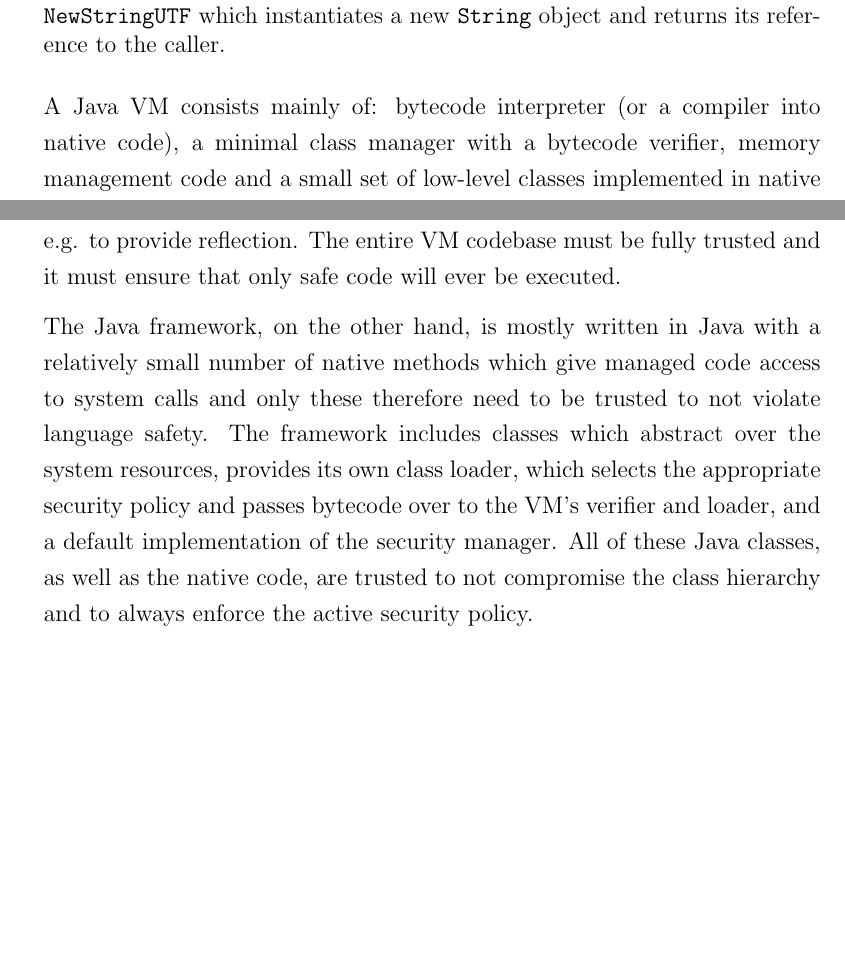
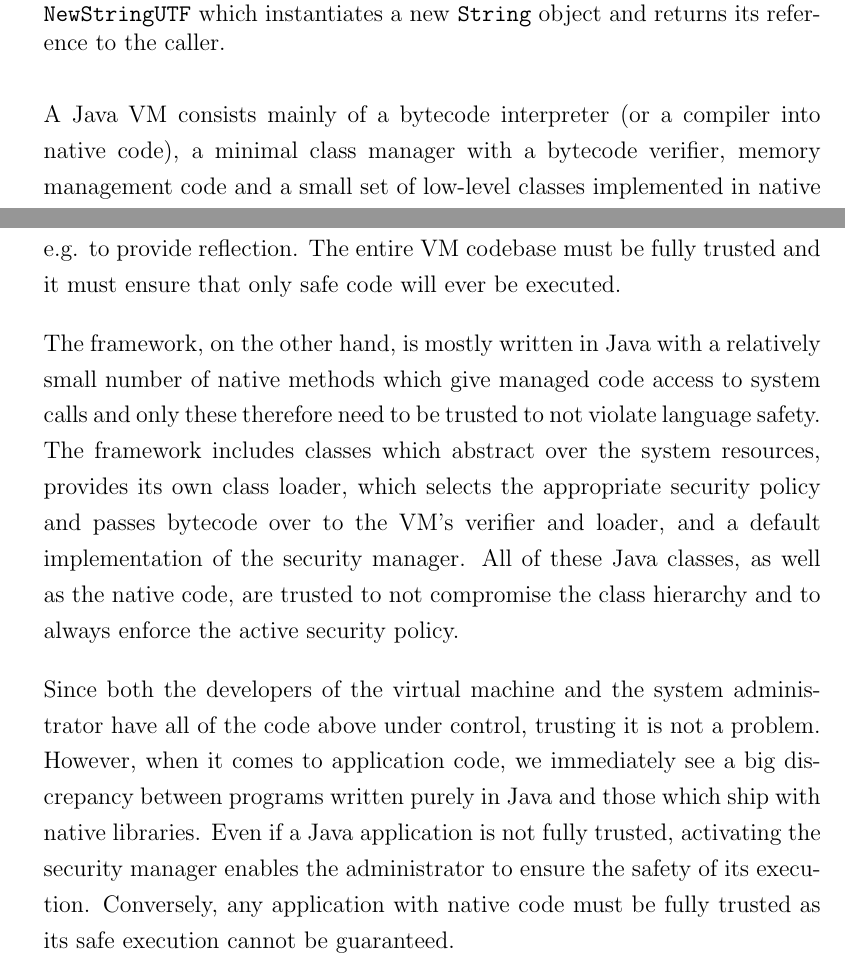
Before and after one commit to davidbrazdil/cherivm-diss, a LaTeX thesis (acs-dissertation.tex): two parts of page 20 of 41, joined at a grey line, cut so that both start at the same text, the shorter picture padded with empty space. Compiled offline with pdfLaTeX.

Commit message:
Background: improved Trust and Native Code and added a paragraph on user-specified code

```diff
--- a/acs-dissertation.tex
+++ b/acs-dissertation.tex
@@ -182,9 +182,11 @@ However, the Java platform does not provide any means of containing native code.
 
 Previous sections have explained the role of the three pillars of Java security: language safety, secure class loading and a reference monitor. To understand how native code fits into this picture, it is essential to understand the relationship between these three components and the assumptions they make.
 
-A Java VM consists mainly of: bytecode interpreter (or a compiler into native code), a minimal class manager with a bytecode verifier, memory management code and a small set of low-level classes implemented in native code which faciliate communication between the VM and the managed code, e.g. to provide reflection. The entire VM codebase must be fully trusted and it must ensure that only safe code will ever be executed.
+A Java VM consists mainly of a bytecode interpreter (or a compiler into native code), a minimal class manager with a bytecode verifier, memory management code and a small set of low-level classes implemented in native code which faciliate communication between the VM and the managed code, e.g. to provide reflection. The entire VM codebase must be fully trusted and it must ensure that only safe code will ever be executed.
 
-The Java framework, on the other hand, is mostly written in Java with a relatively small number of native methods which give managed code access to system calls and only these therefore need to be trusted to not violate language safety. The framework includes classes which abstract over the system resources, provides its own class loader, which selects the appropriate security policy and passes bytecode over to the VM's verifier and loader, and a default implementation of the security manager. All of these Java classes, as well as the native code, are trusted to not compromise the class hierarchy and to always enforce the active security policy.
+The framework, on the other hand, is mostly written in Java with a relatively small number of native methods which give managed code access to system calls and only these therefore need to be trusted to not violate language safety. The framework includes classes which abstract over the system resources, provides its own class loader, which selects the appropriate security policy and passes bytecode over to the VM's verifier and loader, and a default implementation of the security manager. All of these Java classes, as well as the native code, are trusted to not compromise the class hierarchy and to always enforce the active security policy.
+
+Since both the developers of the virtual machine and the system administrator have all of the code above under control, trusting it is not a problem. However, when it comes to application code, we immediately see a big discrepancy between programs written purely in Java and those which ship with native libraries. Even if a Java application is not fully trusted, activating the security manager enables the administrator to ensure the safety of its execution. Conversely, any application with native code must be fully trusted as its safe execution cannot be guaranteed.
 
 \section{Security with Capabilities}
 
```
